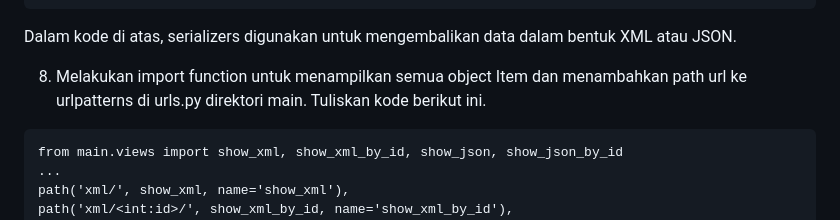
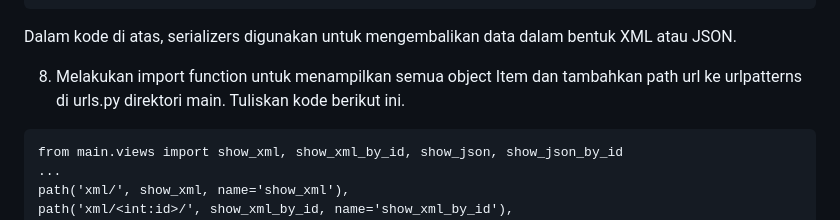
Before and after one commit to adi-himawan/techspace, a Markdown page: README.md, the part around the change. GitHub-like rendering; folded sections open.

Commit message:
docs: merevisi README.md

````diff
--- a/README.md
+++ b/README.md
@@ -257,7 +257,7 @@ def show_json_by_id(request, id):
 ```
 Dalam kode di atas, serializers digunakan untuk mengembalikan data dalam bentuk XML atau JSON.
 
-8. Melakukan import function untuk menampilkan semua object Item dan menambahkan path url ke urlpatterns di urls.py direktori main. Tuliskan kode berikut ini.
+8. Melakukan import function untuk menampilkan semua object Item dan tambahkan path url ke urlpatterns di urls.py direktori main. Tuliskan kode berikut ini.
 ```
 from main.views import show_xml, show_xml_by_id, show_json, show_json_by_id
 ...
````
